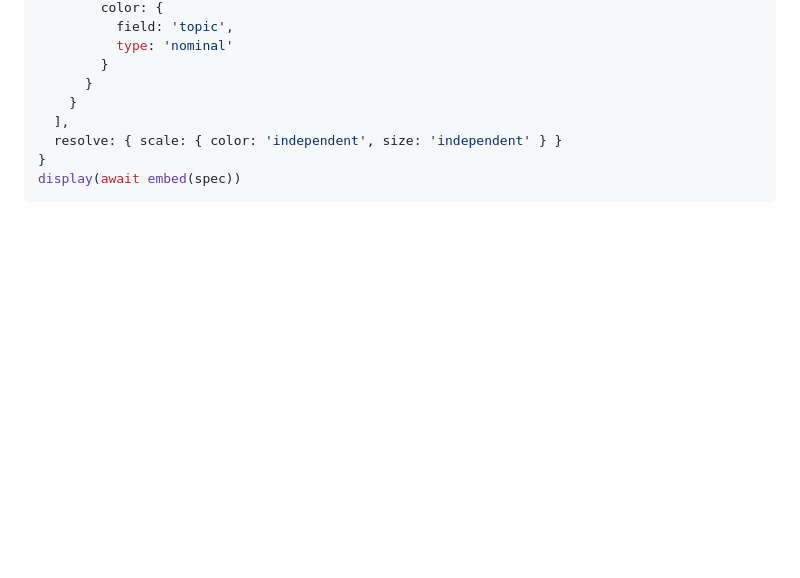
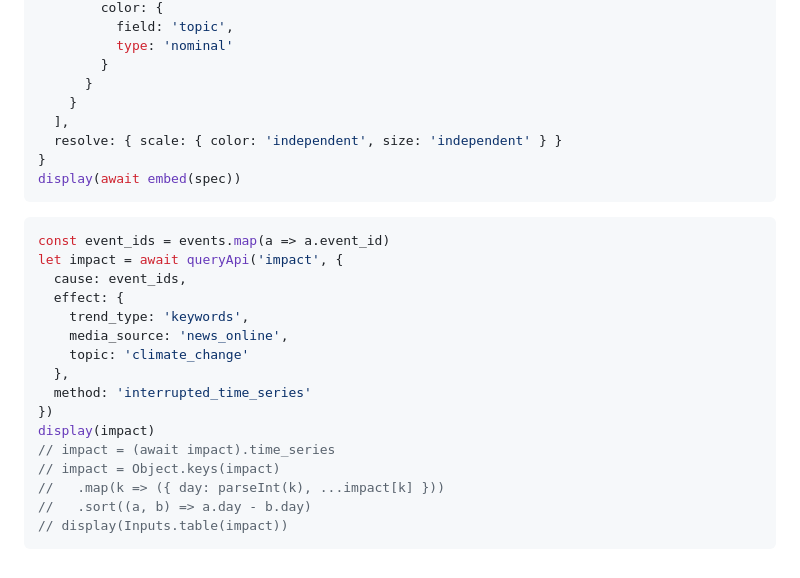
Before and after one commit to SocialChangeLab/media-impact-monitor, a Markdown page: frontend-alpha/src/index.md, the part around the change. GitHub-like rendering; blank space fills up the shorter version.

Commit message:
fix(frontend-alpha): fix api call

````diff
--- a/frontend-alpha/src/index.md
+++ b/frontend-alpha/src/index.md
@@ -204,24 +204,26 @@ const spec = {
 display(await embed(spec))
 ```
 
-<!-- ```js
+```js
 const event_ids = events.map(a => a.event_id)
-let impact = queryApi('impact', {
+let impact = await queryApi('impact', {
   cause: event_ids,
   effect: {
     trend_type: 'keywords',
     media_source: 'news_online',
-    query: '"Letzte Generation"'
+    topic: 'climate_change'
   },
   method: 'interrupted_time_series'
 })
-impact = (await impact).time_series
-impact = Object.keys(impact)
-  .map(k => ({ day: parseInt(k), ...impact[k] }))
-  .sort((a, b) => a.day - b.day)
+display(impact)
+// impact = (await impact).time_series
+// impact = Object.keys(impact)
+//   .map(k => ({ day: parseInt(k), ...impact[k] }))
+//   .sort((a, b) => a.day - b.day)
 // display(Inputs.table(impact))
 ```
 
+<!--
 ```js
 const spec = {
   data: { values: impact },
````
